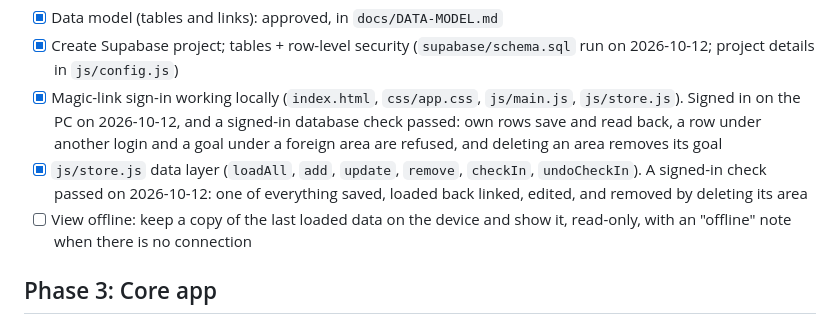
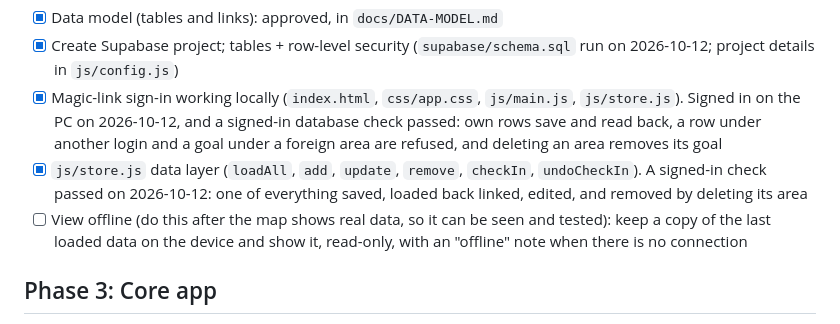
Before and after one commit to Benvog/Roadmap, a Markdown page: docs/PLAN.md, the part around the change. GitHub-like rendering.

```diff
--- a/docs/PLAN.md
+++ b/docs/PLAN.md
@@ -22,7 +22,7 @@ One task at a time: do it, show it, get approval, tick it, commit. See `docs/PRD
 - [x] Create Supabase project; tables + row-level security (`supabase/schema.sql` run on 2026-10-12; project details in `js/config.js`)
 - [x] Magic-link sign-in working locally (`index.html`, `css/app.css`, `js/main.js`, `js/store.js`). Signed in on the PC on 2026-10-12, and a signed-in database check passed: own rows save and read back, a row under another login and a goal under a foreign area are refused, and deleting an area removes its goal
 - [x] `js/store.js` data layer (`loadAll`, `add`, `update`, `remove`, `checkIn`, `undoCheckIn`). A signed-in check passed on 2026-10-12: one of everything saved, loaded back linked, edited, and removed by deleting its area
-- [ ] View offline: keep a copy of the last loaded data on the device and show it, read-only, with an "offline" note when there is no connection
+- [ ] View offline (do this after the map shows real data, so it can be seen and tested): keep a copy of the last loaded data on the device and show it, read-only, with an "offline" note when there is no connection
 
 ## Phase 3: Core app
 - [ ] Branching map home: pan and zoom, unfold areas and goals; add, rename, reorder, remove areas; progress per area
```
Also changed, not shown: CLAUDE.md (+74 -13 lines).
